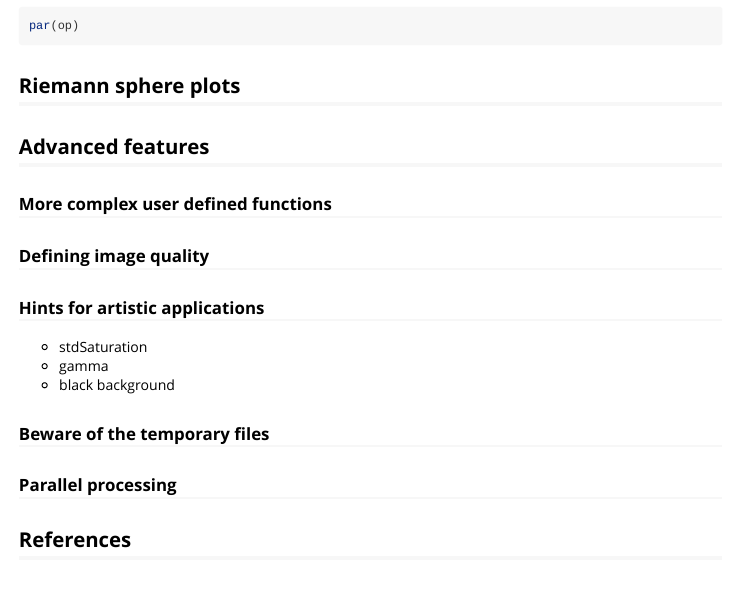
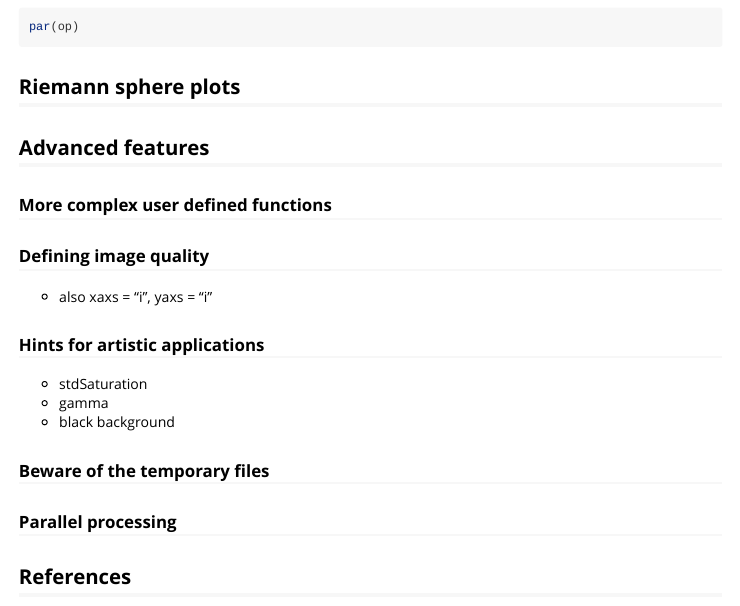
Before and after one commit to PeterBiber/viscomplexr, an R Markdown document (vignettes/viscomplexr-vignette.Rmd): the page in a window 1100 px wide, from 6970 px down before the commit and from 6930 px down after it, so that both start at the same text. Rendered offline with R 4.5, knitr and Pandoc, with nearby package versions; code that draws random numbers runs with fixed seeds of ours; some code elsewhere in the file could not run offline.

Commit message:
Do small vignette corrections

```diff
--- a/vignettes/viscomplexr-vignette.Rmd
+++ b/vignettes/viscomplexr-vignette.Rmd
@@ -220,6 +218,7 @@ par(op)
 ### More complex user defined functions
 
 ### Defining image quality
+- also xaxs = "i", yaxs = "i"
 
 ### Hints for artistic applications {#hints_artistic}
 - stdSaturation
```
Also changed, not shown: vignettes/viscomplexr-vignette.Rmd (2 more changed lines).
